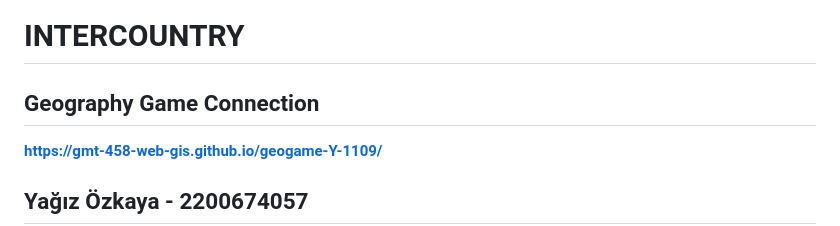
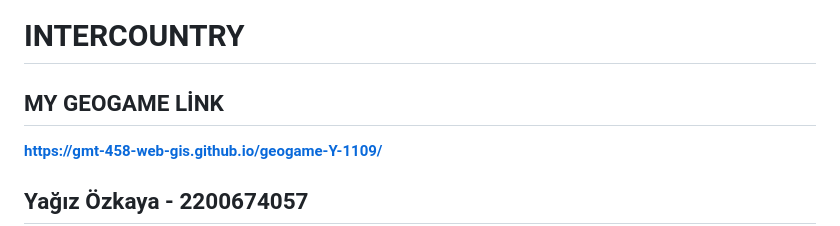
Before and after one commit to GMT-458-Web-GIS/geogame-Y-1109, a Markdown page: README.md, the part around the change. Drawn GitHub-style.

```diff
--- a/README.md
+++ b/README.md
@@ -1,6 +1,6 @@
 # INTERCOUNTRY
 
-## **Geography Game Connection**
+## **MY GEOGAME LİNK**
 [**https://gmt-458-web-gis.github.io/geogame-Y-1109/**](https://gmt-458-web-gis.github.io/geogame-Y-1109/)
 
 ## **Yağız Özkaya - 2200674057**
```
